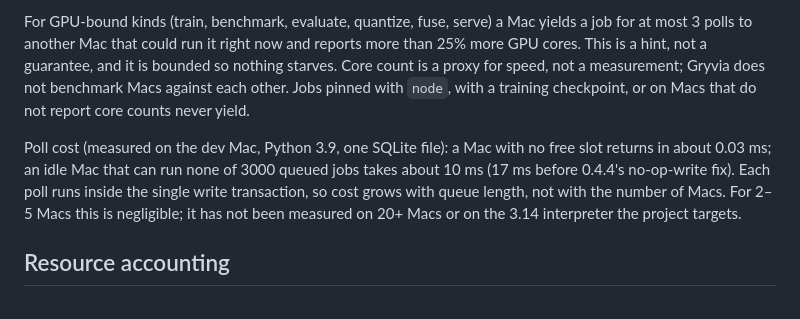
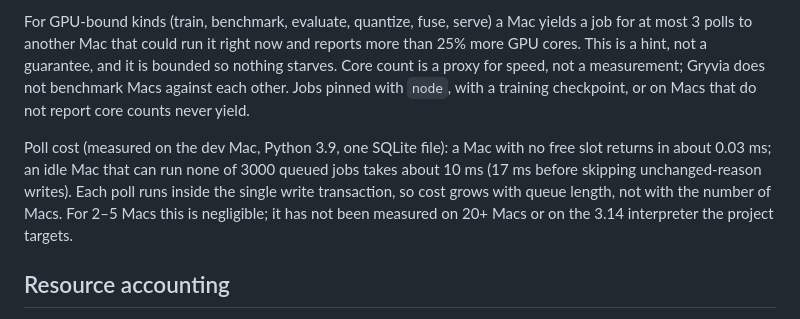
Before and after one commit to zyvorai/zyvor-gryvia-apple, a Markdown page: docs/ARCHITECTURE.md, the part around the change. GitHub-like rendering.

```diff
--- a/docs/ARCHITECTURE.md
+++ b/docs/ARCHITECTURE.md
@@ -14,7 +14,7 @@ Placement is pull-based: each Mac claims the best queued job that fits it. A job
 
 For GPU-bound kinds (train, benchmark, evaluate, quantize, fuse, serve) a Mac yields a job for at most 3 polls to another Mac that could run it right now and reports more than 25% more GPU cores. This is a hint, not a guarantee, and it is bounded so nothing starves. Core count is a proxy for speed, not a measurement; Gryvia does not benchmark Macs against each other. Jobs pinned with `node`, with a training checkpoint, or on Macs that do not report core counts never yield.
 
-Poll cost (measured on the dev Mac, Python 3.9, one SQLite file): a Mac with no free slot returns in about 0.03 ms; an idle Mac that can run none of 3000 queued jobs takes about 10 ms (17 ms before 0.4.4's no-op-write fix). Each poll runs inside the single write transaction, so cost grows with queue length, not with the number of Macs. For 2–5 Macs this is negligible; it has not been measured on 20+ Macs or on the 3.14 interpreter the project targets.
+Poll cost (measured on the dev Mac, Python 3.9, one SQLite file): a Mac with no free slot returns in about 0.03 ms; an idle Mac that can run none of 3000 queued jobs takes about 10 ms (17 ms before skipping unchanged-reason writes). Each poll runs inside the single write transaction, so cost grows with queue length, not with the number of Macs. For 2–5 Macs this is negligible; it has not been measured on 20+ Macs or on the 3.14 interpreter the project targets.
 
 ## Resource accounting
 
```
Also changed, not shown: TEST_RESULTS.md (+6 -0 lines).
